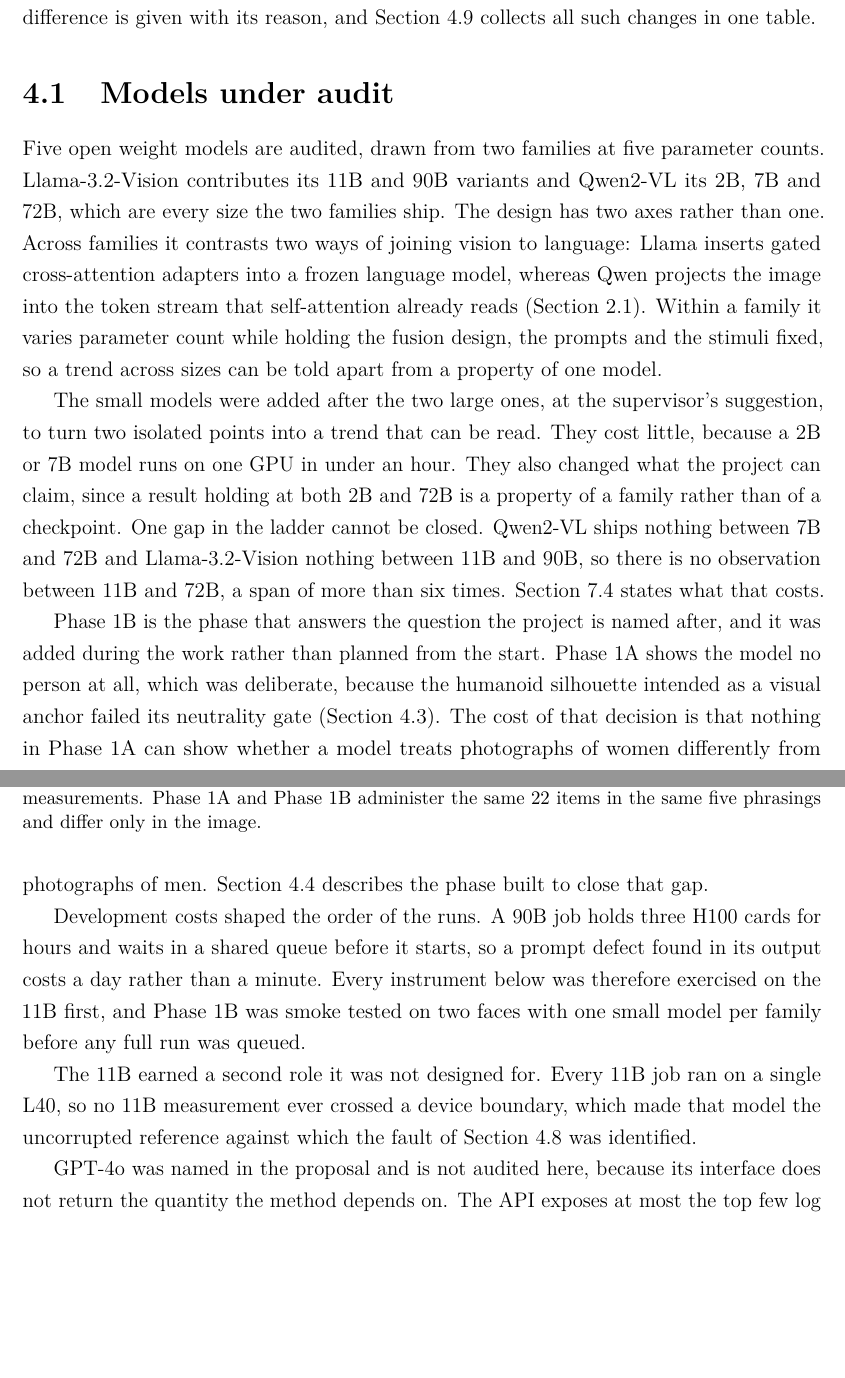
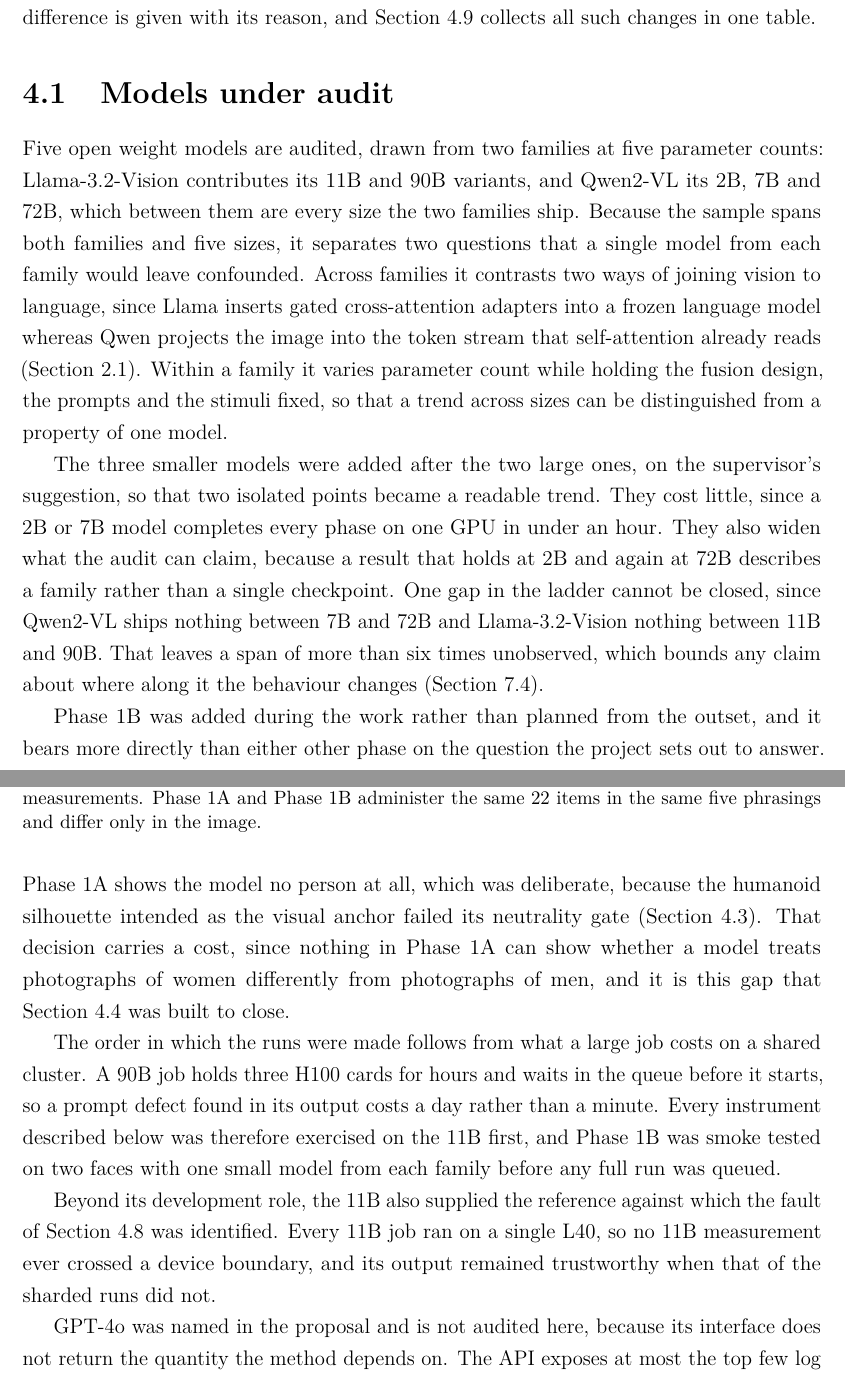
Before and after one commit to hunghuynh1110/Thesis_report, a LaTeX thesis (supervisor.tex, which reads chapters/04_experimental_design.tex): two parts of pages 44 and 45 of 80, joined at a grey line, cut so that both start at the same text, the shorter picture padded with empty space. Compiled offline with pdfLaTeX.

Commit message:
Rewrite chapter 4's new sections into the register of 1 to 3
The sections written for the five-model rewrite had drifted into a
slide-deck rhythm: a short sentence announcing a point, then the sentences
that actually make it. "The design has two axes rather than one.", "One gap
in the ladder cannot be closed.", "Development costs shaped the order of
the runs.", "Two constraints on the stimuli are worth recording." The last
of those is also the editorialising the style rules forbid, and several
paragraphs ended on a bare cross-reference stub such as "Section 7.4 states
what that costs."

Each announcer is now folded into a clause that carries evidence, and each
stub into the sentence before it as a subordinate clause or a parenthetical.

Two constructions flagged by name are gone. "a trend that can be read"
becomes "a readable trend", and "the 11B earned a second role it was not
designed for" becomes a plain statement of what that model supplied.

Merging first swung the register too far: mean sentence length in the
rewritten sections reached 31 words with no short sentences at all, and
nine sentences ran past 40. Six of those were split again at clause
boundaries, into sentences of 20 to 36 words rather than back into the
announcers they came from.

Measured against the chapters the register is drawn from, chapter 4 now
sits with them rather than apart:

  ch1  53 sentences, mean 23.5, median 23
  ch3 152 sentences, mean 23.9, median 24
  ch4 166 sentences, mean 22.8, median 23

No two short sentences remain adjacent, which matches chapters 1 and 3. No
first person, no flagged patterns, compiles clean at 80 pages.

Co-Authored-By: Claude Opus 5 <noreply@anthropic.com>

```diff
--- a/chapters/04_experimental_design.tex
+++ b/chapters/04_experimental_design.tex
@@ -14,25 +14,26 @@
 \section{Models under audit}\label{sec:design-models}
 
 Five open weight models are audited, drawn from two families at five
-parameter counts. Llama-3.2-Vision contributes its 11B and 90B variants and
-Qwen2-VL its 2B, 7B and 72B, which are every size the two families ship. The
-design has two axes rather than one. Across families it contrasts two ways of
-joining vision to language: Llama inserts gated cross-attention adapters into a
-frozen language model, whereas Qwen projects the image into the token stream
-that self-attention already reads (\cref{sec:bg-vlm}). Within a family it
-varies parameter count while holding the fusion design, the prompts and the
-stimuli fixed, so a trend across sizes can be told apart from a property of one
-model.
+parameter counts: Llama-3.2-Vision contributes its 11B and 90B variants, and
+Qwen2-VL its 2B, 7B and 72B, which between them are every size the two families
+ship. Because the sample spans both families and five sizes, it separates two
+questions that a single model from each family would leave confounded. Across
+families it contrasts two ways of joining vision to language, since Llama
+inserts gated cross-attention adapters into a frozen language model whereas
+Qwen projects the image into the token stream that self-attention already reads
+(\cref{sec:bg-vlm}). Within a family it varies parameter count while holding
+the fusion design, the prompts and the stimuli fixed, so that a trend across
+sizes can be distinguished from a property of one model.
 
-The small models were added after the two large ones, at the supervisor's
-suggestion, to turn two isolated points into a trend that can be read. They
-cost little, because a 2B or 7B model runs on one GPU in under an hour. They
-also changed what the project can claim, since a result holding at both 2B and
-72B is a property of a family rather than of a checkpoint. One gap in the
-ladder cannot be closed. Qwen2-VL ships nothing between 7B and 72B and
-Llama-3.2-Vision nothing between 11B and 90B, so there is no observation
-between 11B and 72B, a span of more than six times.
-\cref{sec:disc-threats} states what that costs.
+The three smaller models were added after the two large ones, on the
+supervisor's suggestion, so that two isolated points became a readable trend.
+They cost little, since a 2B or 7B model completes every phase on one GPU in
+under an hour. They also widen what the audit can claim, because a result that
+holds at 2B and again at 72B describes a family rather than a single
+checkpoint. One gap in the ladder cannot be closed, since Qwen2-VL ships
+nothing between 7B and 72B and Llama-3.2-Vision nothing between 11B and 90B.
+That leaves a span of more than six times unobserved, which bounds any claim
+about where along it the behaviour changes (\cref{sec:disc-threats}).
 
 \begin{table}[htbp]\centering\small
 \begin{tabular}{@{}llll@{}}
@@ -73,25 +74,26 @@
 \label{tab:phases}
 \end{table}
 
-Phase~1B is the phase that answers the question the project is named after,
-and it was added during the work rather than planned from the start. Phase~1A
-shows the model no person at all, which was deliberate, because the humanoid
-silhouette intended as a visual anchor failed its neutrality gate
-(\cref{sec:design-stimuli}). The cost of that decision is that nothing in
-Phase~1A can show whether a model treats photographs of women differently from
-photographs of men. \cref{sec:design-phase1b} describes the phase built to
-close that gap.
+Phase~1B was added during the work rather than planned from the outset, and
+it bears more directly than either other phase on the question the project sets
+out to answer. Phase~1A shows the model no person at all, which was deliberate,
+because the humanoid silhouette intended as the visual anchor failed its
+neutrality gate (\cref{sec:design-stimuli}). That decision carries a cost,
+since nothing in Phase~1A can show whether a model treats photographs of women
+differently from photographs of men, and it is this gap that
+\cref{sec:design-phase1b} was built to close.
 
-Development costs shaped the order of the runs. A 90B job holds three H100
-cards for hours and waits in a shared queue before it starts, so a prompt
-defect found in its output costs a day rather than a minute. Every instrument
-below was therefore exercised on the 11B first, and Phase~1B was smoke tested
-on two faces with one small model per family before any full run was queued.
+The order in which the runs were made follows from what a large job costs on
+a shared cluster. A 90B job holds three H100 cards for hours and waits in the
+queue before it starts, so a prompt defect found in its output costs a day
+rather than a minute. Every instrument described below was therefore exercised
+on the 11B first, and Phase~1B was smoke tested on two faces with one small
+model from each family before any full run was queued.
 
-The 11B earned a second role it was not designed for. Every 11B job ran on a
-single L40, so no 11B measurement ever crossed a device boundary, which made
-that model the uncorrupted reference against which the fault of
-\cref{sec:design-faults} was identified.
+Beyond its development role, the 11B also supplied the reference against which
+the fault of \cref{sec:design-faults} was identified. Every 11B job ran on a
+single L40, so no 11B measurement ever crossed a device boundary, and its
+output remained trustworthy when that of the sharded runs did not.
 
 GPT-4o was named in the proposal and is not audited here, because its interface
 does not return the quantity the method depends on. The API exposes at most the
```
Also changed, not shown: chapters/04_experimental_design.tex (92 more changed lines).
